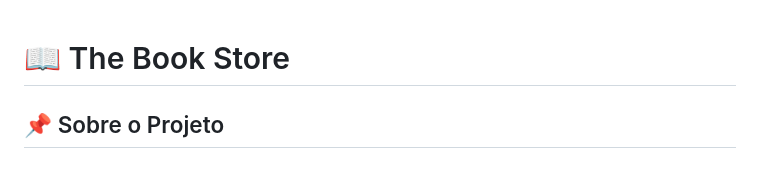
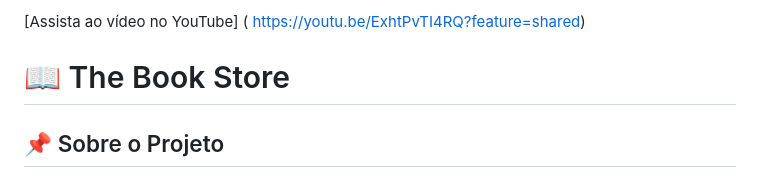
Before and after one commit to clara-matos/The-book-store, a Markdown page: README.md, the part around the change. Drawn GitHub-style.

Commit message:
Update README.md
Link do vídeo explicativo sobre o projeto de aplicação web.

```diff
--- a/README.md
+++ b/README.md
@@ -1,3 +1,5 @@
+[Assista ao vídeo no YouTube] ( https://youtu.be/ExhtPvTI4RQ?feature=shared)
+
 # 📖 The Book Store
 
 ## 📌 Sobre o Projeto
```
